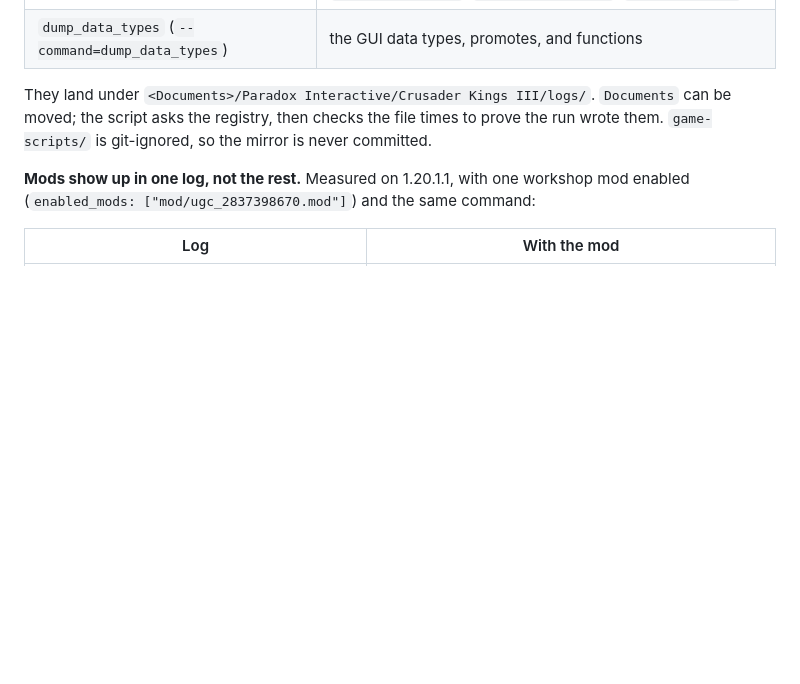
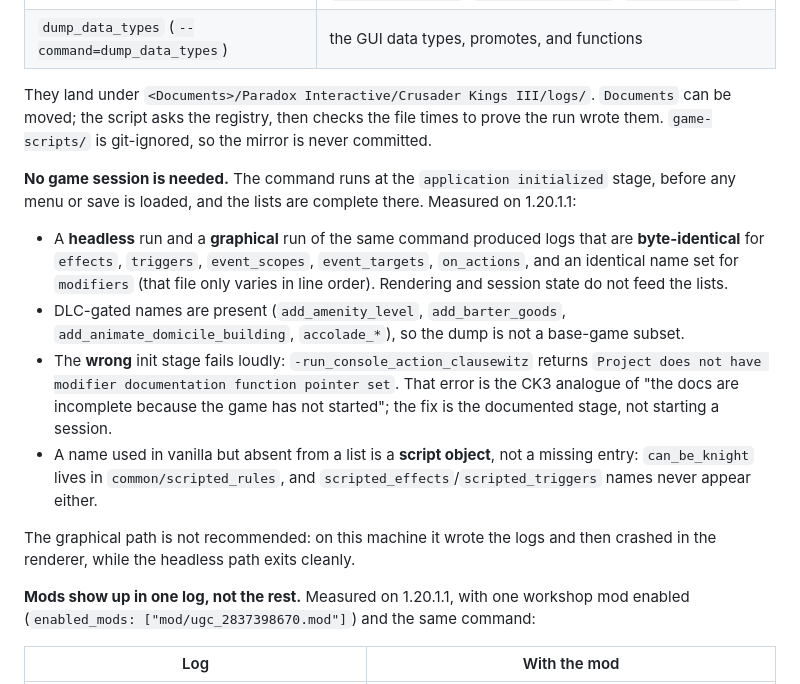
Before and after one commit to ruonanzh/ck3-mod-repo, a Markdown page: docs/wiki/README.md, the part around the change. GitHub-like rendering; blank space fills up the shorter version.

Commit message:
Record what the V3 report raised: CK3 needs no game session for script_docs
Measured, not assumed:
- headless and graphical runs of the same command give byte-identical logs (5 of 6; modifiers differs
  only in line order), so rendering and session state do not feed the lists
- DLC-gated names are present, so the dump is not a base-game subset
- the earlier init stage fails loudly ('Project does not have modifier documentation function pointer
  set'), which is the CK3 analogue of an incomplete document; the documented stage is the fix
- names used in vanilla but absent from a list are script objects (can_be_knight -> scripted_rules)

Also: the graphical path wrote the logs and then crashed in the renderer on this machine, so the
README recommends the headless path.

```diff
--- a/docs/wiki/README.md
+++ b/docs/wiki/README.md
@@ -130,6 +130,26 @@ They land under `<Documents>/Paradox Interactive/Crusader Kings III/logs/`. `Doc
 the script asks the registry, then checks the file times to prove the run wrote them. `game-scripts/`
 is git-ignored, so the mirror is never committed.
 
+**No game session is needed.** The command runs at the `application initialized` stage, before any
+menu or save is loaded, and the lists are complete there. Measured on 1.20.1.1:
+
+- A **headless** run and a **graphical** run of the same command produced logs that are
+  **byte-identical** for `effects`, `triggers`, `event_scopes`, `event_targets`, `on_actions`, and an
+  identical name set for `modifiers` (that file only varies in line order). Rendering and session
+  state do not feed the lists.
+- DLC-gated names are present (`add_amenity_level`, `add_barter_goods`,
+  `add_animate_domicile_building`, `accolade_*`), so the dump is not a base-game subset.
+- The **wrong** init stage fails loudly: `-run_console_action_clausewitz` returns
+  `Project does not have modifier documentation function pointer set`. That error is the CK3 analogue
+  of "the docs are incomplete because the game has not started"; the fix is the documented stage, not
+  starting a session.
+- A name used in vanilla but absent from a list is a **script object**, not a missing entry:
+  `can_be_knight` lives in `common/scripted_rules`, and `scripted_effects`/`scripted_triggers` names
+  never appear either.
+
+The graphical path is not recommended: on this machine it wrote the logs and then crashed in the
+renderer, while the headless path exits cleanly.
+
 **Mods show up in one log, not the rest.** Measured on 1.20.1.1, with one workshop mod enabled
 (`enabled_mods: ["mod/ugc_2837398670.mod"]`) and the same command:
 
```
